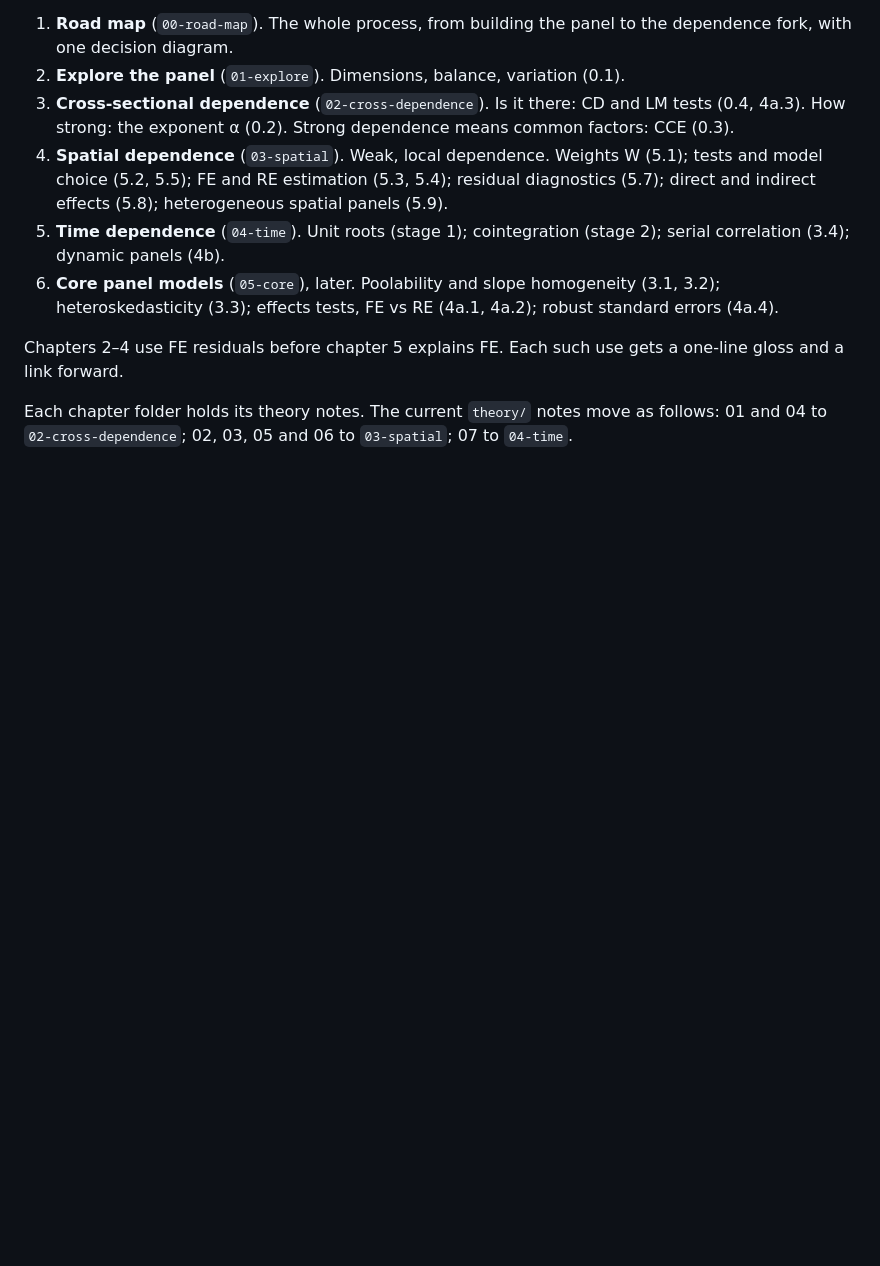
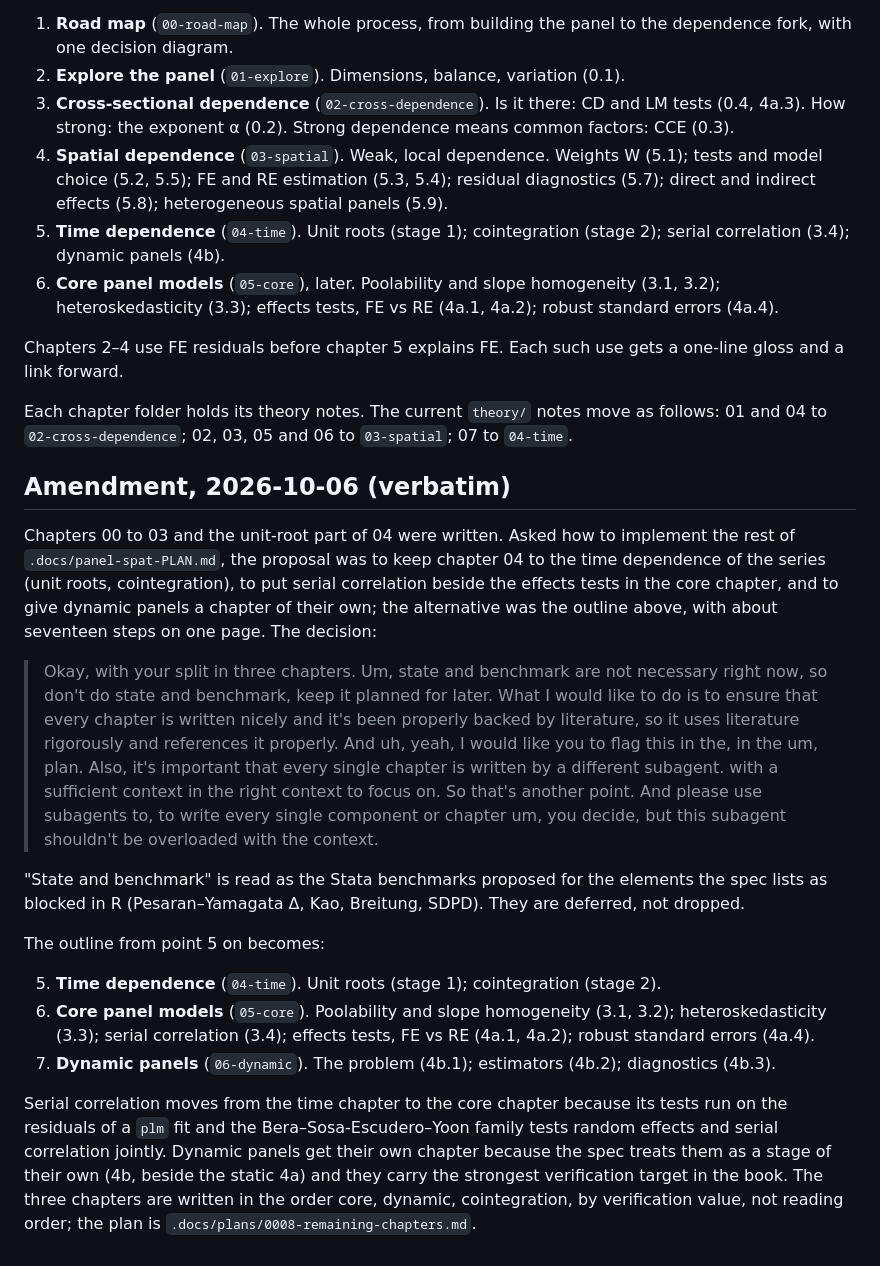
Before and after one commit to EBukin/metrics-masters, a Markdown page: .docs/notes/0002-book-outline.md, the part around the change. Drawn GitHub-style; blank space fills up the shorter version.

Commit message:
Plan the remaining chapters and amend the outline for the three-chapter split

```diff
--- a/.docs/notes/0002-book-outline.md
+++ b/.docs/notes/0002-book-outline.md
@@ -64,3 +64,46 @@ gets a one-line gloss and a link forward.
 Each chapter folder holds its theory notes. The current `theory/` notes move
 as follows: 01 and 04 to `02-cross-dependence`; 02, 03, 05 and 06 to
 `03-spatial`; 07 to `04-time`.
+
+## Amendment, 2026-10-06 (verbatim)
+
+Chapters 00 to 03 and the unit-root part of 04 were written. Asked how to
+implement the rest of `.docs/panel-spat-PLAN.md`, the proposal was to keep
+chapter 04 to the time dependence of the series (unit roots, cointegration),
+to put serial correlation beside the effects tests in the core chapter, and
+to give dynamic panels a chapter of their own; the alternative was the outline
+above, with about seventeen steps on one page. The decision:
+
+> Okay, with your split in three chapters. Um, state and benchmark are not
+> necessary right now, so don't do state and benchmark, keep it planned for
+> later. What I would like to do is to ensure that every chapter is written
+> nicely and it's been properly backed by literature, so it uses literature
+> rigorously and references it properly. And uh, yeah, I would like you to
+> flag this in the, in the um, plan. Also, it's important that every single
+> chapter is written by a different subagent. with a sufficient context in
+> the right context to focus on. So that's another point. And please use
+> subagents to, to write every single component or chapter um, you decide,
+> but this subagent shouldn't be overloaded with the context.
+
+"State and benchmark" is read as the Stata benchmarks proposed for the
+elements the spec lists as blocked in R (Pesaran–Yamagata Δ, Kao, Breitung,
+SDPD). They are deferred, not dropped.
+
+The outline from point 5 on becomes:
+
+5. **Time dependence** (`04-time`). Unit roots (stage 1); cointegration
+   (stage 2).
+6. **Core panel models** (`05-core`). Poolability and slope homogeneity
+   (3.1, 3.2); heteroskedasticity (3.3); serial correlation (3.4); effects
+   tests, FE vs RE (4a.1, 4a.2); robust standard errors (4a.4).
+7. **Dynamic panels** (`06-dynamic`). The problem (4b.1); estimators (4b.2);
+   diagnostics (4b.3).
+
+Serial correlation moves from the time chapter to the core chapter because
+its tests run on the residuals of a `plm` fit and the Bera–Sosa-Escudero–Yoon
+family tests random effects and serial correlation jointly. Dynamic panels
+get their own chapter because the spec treats them as a stage of their own
+(4b, beside the static 4a) and they carry the strongest verification target
+in the book. The three chapters are written in the order core, dynamic,
+cointegration, by verification value, not reading order; the plan is
+`.docs/plans/0008-remaining-chapters.md`.
```
Also changed, not shown: .docs/plans/0008-remaining-chapters.md (added, +217 -0 lines).
